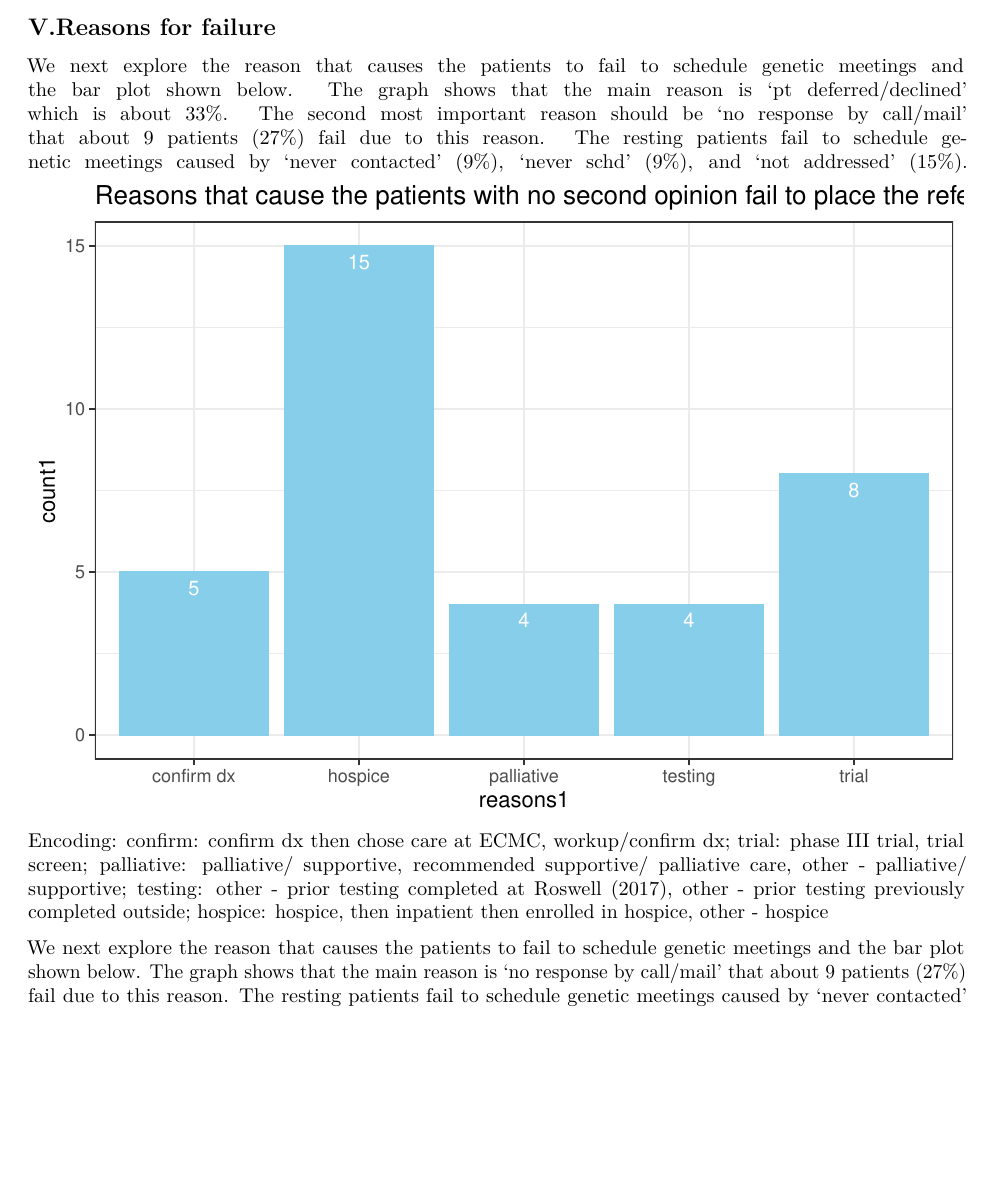
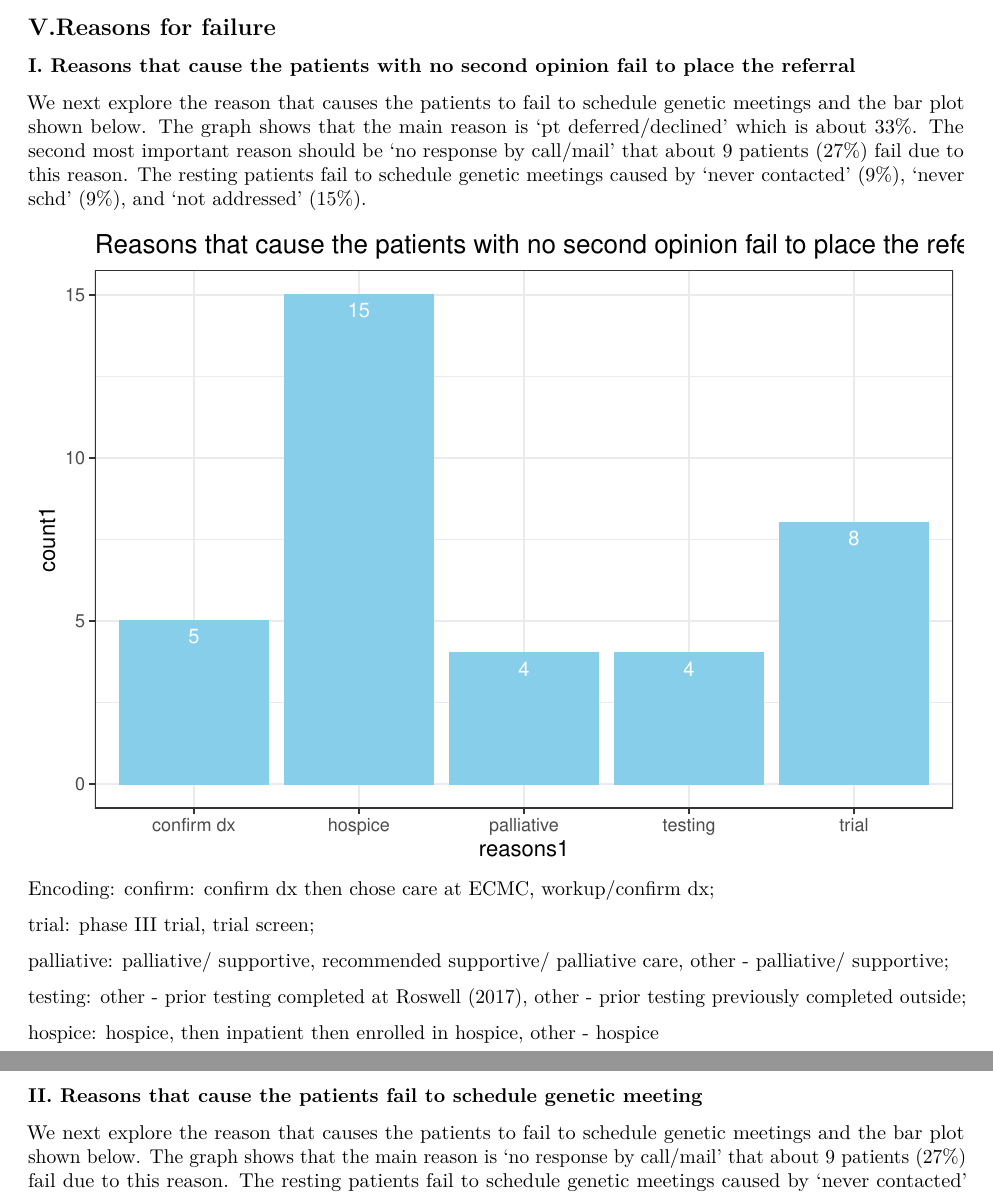
Before and after one commit to Elisa1999/genetic_counseling, an R Markdown document (consulting_report.Rmd): part of page 9 of 11 before the commit and two parts of pages 9 and 10 of 11 after it, the two joined at a grey line, cut so that both start at the same text, the shorter picture padded with empty space. Rendered offline with R 4.5, knitr and Pandoc, then LaTeX, with nearby package versions; code that draws random numbers runs with fixed seeds of ours; some code elsewhere in the file could not run offline.

Commit message:
new edition

````diff
--- a/consulting_report.Rmd
+++ b/consulting_report.Rmd
@@ -323,7 +326,12 @@ sum(dat_3$`Testing Ordered` == 'yes')
 \newpage
 
 ## V.Reasons for failure
+
+### I. Reasons that cause the patients with no second opinion fail to place the referral
+
 We next explore the reason that causes the patients to fail to schedule genetic meetings and the bar plot shown below. The graph shows that the main reason is ‘pt deferred/declined’ which is about 33%. The second most important reason should be ‘no response by call/mail’ that about 9 patients (27%) fail due to this reason. The resting patients fail to schedule genetic meetings caused by ‘never contacted’ (9%), ‘never schd’ (9%), and ‘not addressed’ (15%).
+
+
 ```{r echo=FALSE, warning=FALSE, message=FALSE}
 dat <- read.csv("data.csv")
 df1 <- dat[c(12,14)]
@@ -351,12 +359,21 @@ ggplot(data=result1, aes(x=reasons1, y=count1)) +
 ```
 Encoding:
 confirm: confirm dx then chose care at ECMC, workup/confirm dx;
+
 trial: phase III trial, trial screen;
+
 palliative: palliative/ supportive, recommended supportive/ palliative care, other - palliative/ supportive;
+
 testing: other - prior testing completed at Roswell (2017), other - prior testing previously completed outside;
+
 hospice: hospice, then inpatient then enrolled in hospice, other - hospice
 
+\newpage
+
+### II. Reasons that cause the patients fail to schedule genetic meeting
+
 We next explore the reason that causes the patients to fail to schedule genetic meetings and the bar plot shown below. The graph shows that the main reason is ‘no response by call/mail’ that about 9 patients (27%) fail due to this reason. The resting patients fail to schedule genetic meetings caused by ‘never contacted’ (9%), ‘never schd’ (9%), ‘not addressed’ (15%), 'passed' (15%'), and 'pt declined' (18%).
+
 
 ```{r echo=FALSE, warning=FALSE, message=FALSE}
 df2 <- dat[c(18,19)]
````
Also changed, not shown: consulting_report.pdf, consulting_report.Rmd (10 more changed lines).
